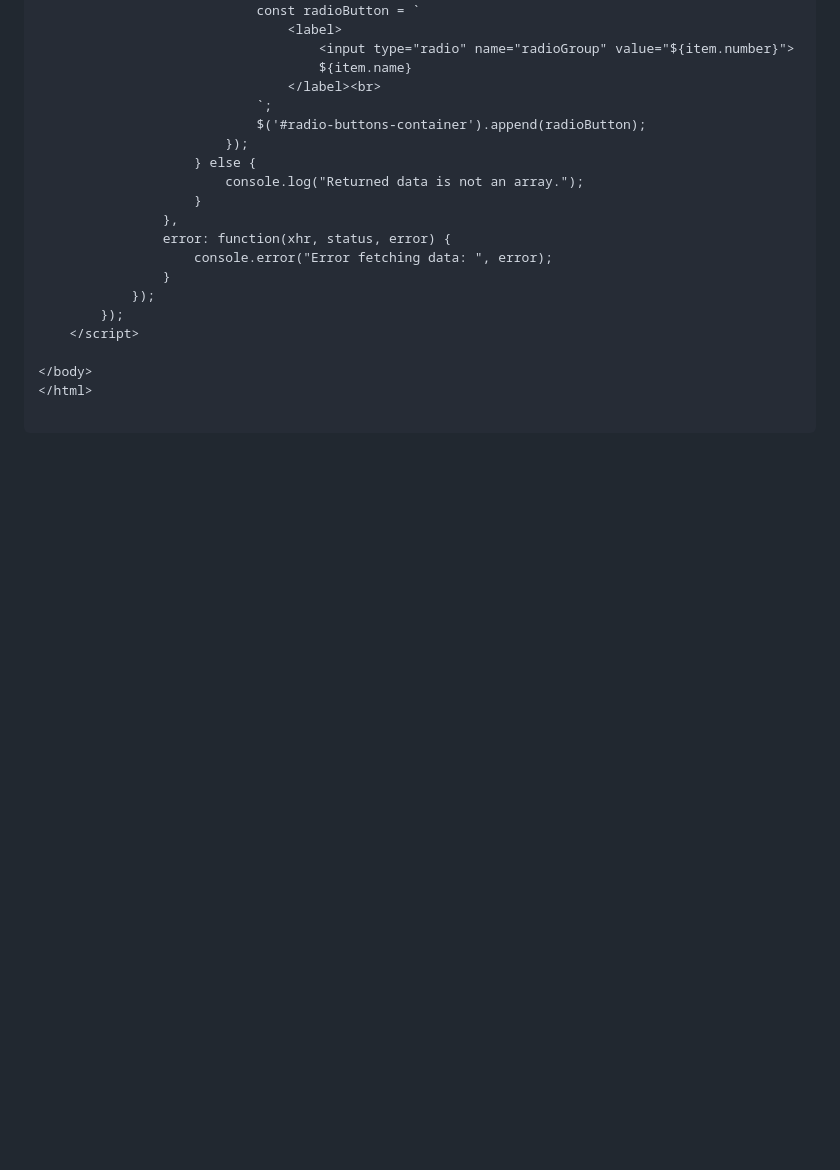
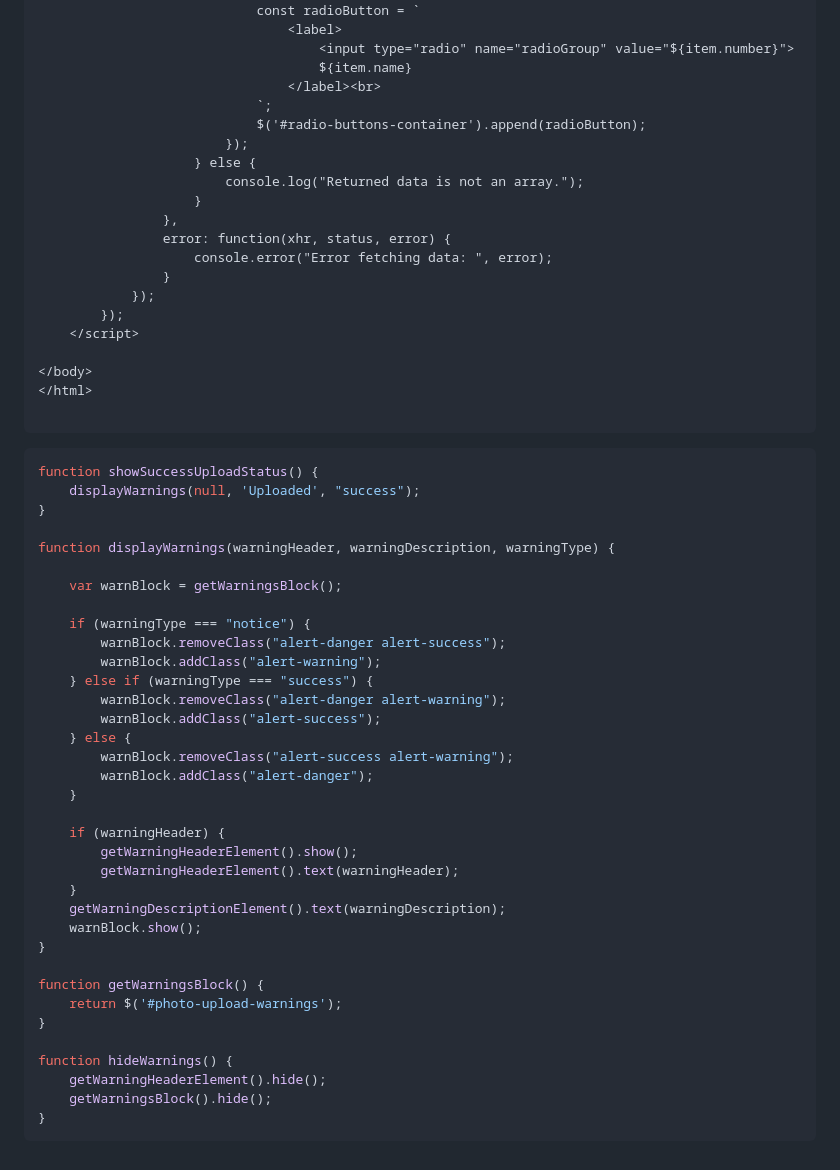
Before and after one commit to Hereigo/KB2025, a Markdown page: JS/Small JS Tips.md, the part around the change. Drawn GitHub-style; blank space fills up the shorter version.

Commit message:
js updates

````diff
--- a/JS/Small JS Tips.md
+++ b/JS/Small JS Tips.md
@@ -106,3 +106,41 @@ $(function () {
 </html>
 
 ```
+
+```js
+function showSuccessUploadStatus() {
+    displayWarnings(null, 'Uploaded', "success");
+}
+
+function displayWarnings(warningHeader, warningDescription, warningType) {
+
+    var warnBlock = getWarningsBlock();
+
+    if (warningType === "notice") {
+        warnBlock.removeClass("alert-danger alert-success");
+        warnBlock.addClass("alert-warning");
+    } else if (warningType === "success") {
+        warnBlock.removeClass("alert-danger alert-warning");
+        warnBlock.addClass("alert-success");
+    } else {
+        warnBlock.removeClass("alert-success alert-warning");
+        warnBlock.addClass("alert-danger");
+    }
+
+    if (warningHeader) {
+        getWarningHeaderElement().show();
+        getWarningHeaderElement().text(warningHeader);
+    }
+    getWarningDescriptionElement().text(warningDescription);
+    warnBlock.show();
+}
+
+function getWarningsBlock() {
+    return $('#photo-upload-warnings');
+}
+
+function hideWarnings() {
+    getWarningHeaderElement().hide();
+    getWarningsBlock().hide();
+}
+```
````
